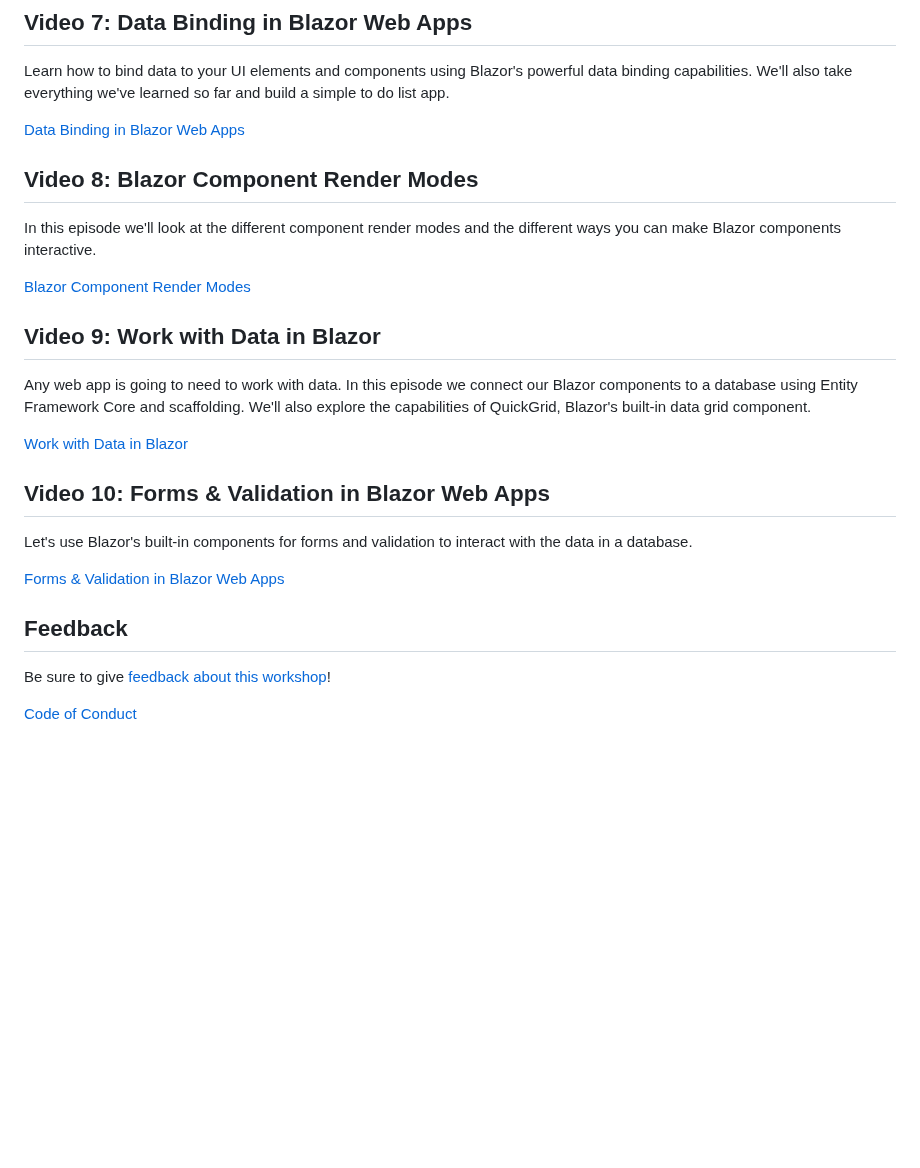
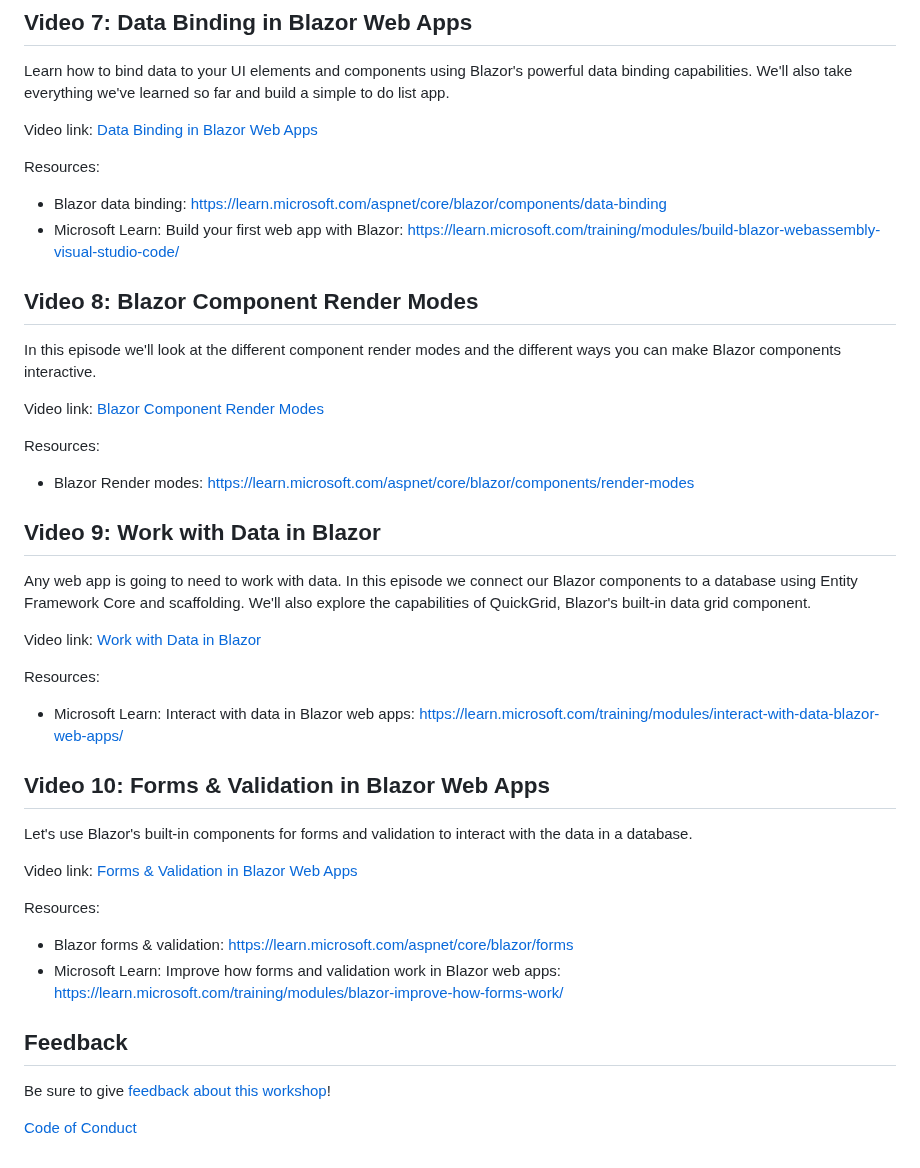
Before and after one commit to dotnet/beginner-series, a Markdown page: Frontend Web with Blazor/README.md, the part around one of its changes. Drawn GitHub-style; blank space fills up the shorter version.

```diff
--- a/Frontend Web with Blazor/README.md
+++ b/Frontend Web with Blazor/README.md
@@ -72,22 +100,37 @@ In this episode you'll learn how to handle all kinds of UI events from your comp
 ## Video 7: Data Binding in Blazor Web Apps
 Learn how to bind data to your UI elements and components using Blazor's powerful data binding capabilities. We'll also take everything we've learned so far and build a simple to do list app.
 
-[Data Binding in Blazor Web Apps]()
+Video link: [Data Binding in Blazor Web Apps](https://youtu.be/HfW9J6CXKZc)
+
+Resources:
+- Blazor data binding: https://learn.microsoft.com/aspnet/core/blazor/components/data-binding
+- Microsoft Learn: Build your first web app with Blazor: https://learn.microsoft.com/training/modules/build-blazor-webassembly-visual-studio-code/
 
 ## Video 8: Blazor Component Render Modes
 In this episode we'll look at the different component render modes and the different ways you can make Blazor components interactive.
 
-[Blazor Component Render Modes]()
+Video link: [Blazor Component Render Modes](https://youtu.be/HZAdXx7-PnM)
+
+Resources:
+- Blazor Render modes: https://learn.microsoft.com/aspnet/core/blazor/components/render-modes
 
 ## Video 9: Work with Data in Blazor
 Any web app is going to need to work with data. In this episode we connect our Blazor components to a database using Entity Framework Core and scaffolding. We'll also explore the capabilities of QuickGrid, Blazor's built-in data grid component.
 
-[Work with Data in Blazor]()
+Video link: [Work with Data in Blazor](https://youtu.be/ZN-CcfEY3Z8)
+
+Resources:
+- Microsoft Learn: Interact with data in Blazor web apps:
+https://learn.microsoft.com/training/modules/interact-with-data-blazor-web-apps/
 
 ## Video 10: Forms & Validation in Blazor Web Apps
 Let's use Blazor's built-in components for forms and validation to interact with the data in a database.
 
-[Forms & Validation in Blazor Web Apps]()
+Video link: [Forms & Validation in Blazor Web Apps](https://youtu.be/s_XFsK9i4Bc)
+
+Resources:
+- Blazor forms & validation: https://learn.microsoft.com/aspnet/core/blazor/forms
+- Microsoft Learn: Improve how forms and validation work in Blazor web apps: https://learn.microsoft.com/training/modules/blazor-improve-how-forms-work/
 
 ## Feedback
 
```
Also changed, not shown: other parts of Frontend Web with Blazor/README.md (+45 -17 lines).
